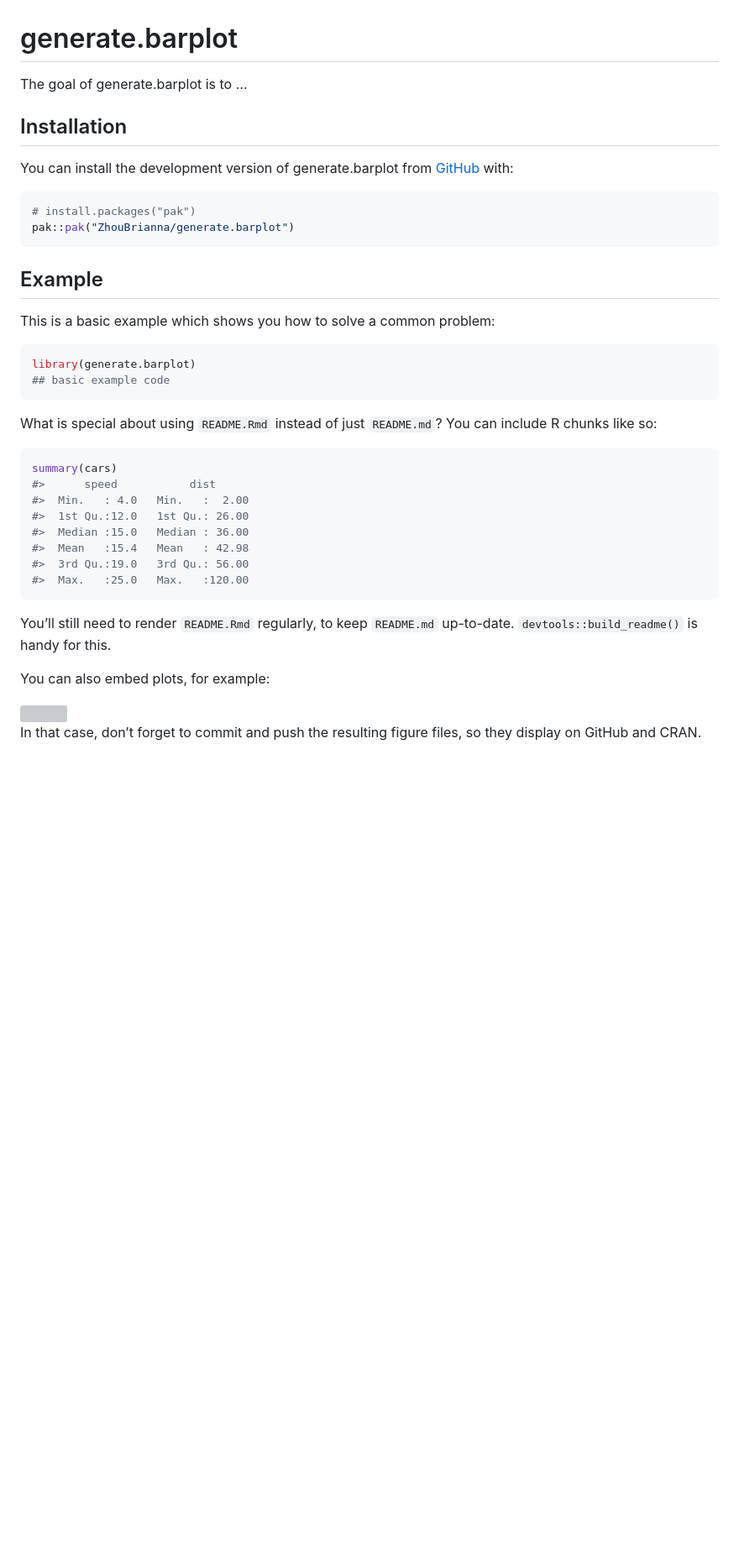
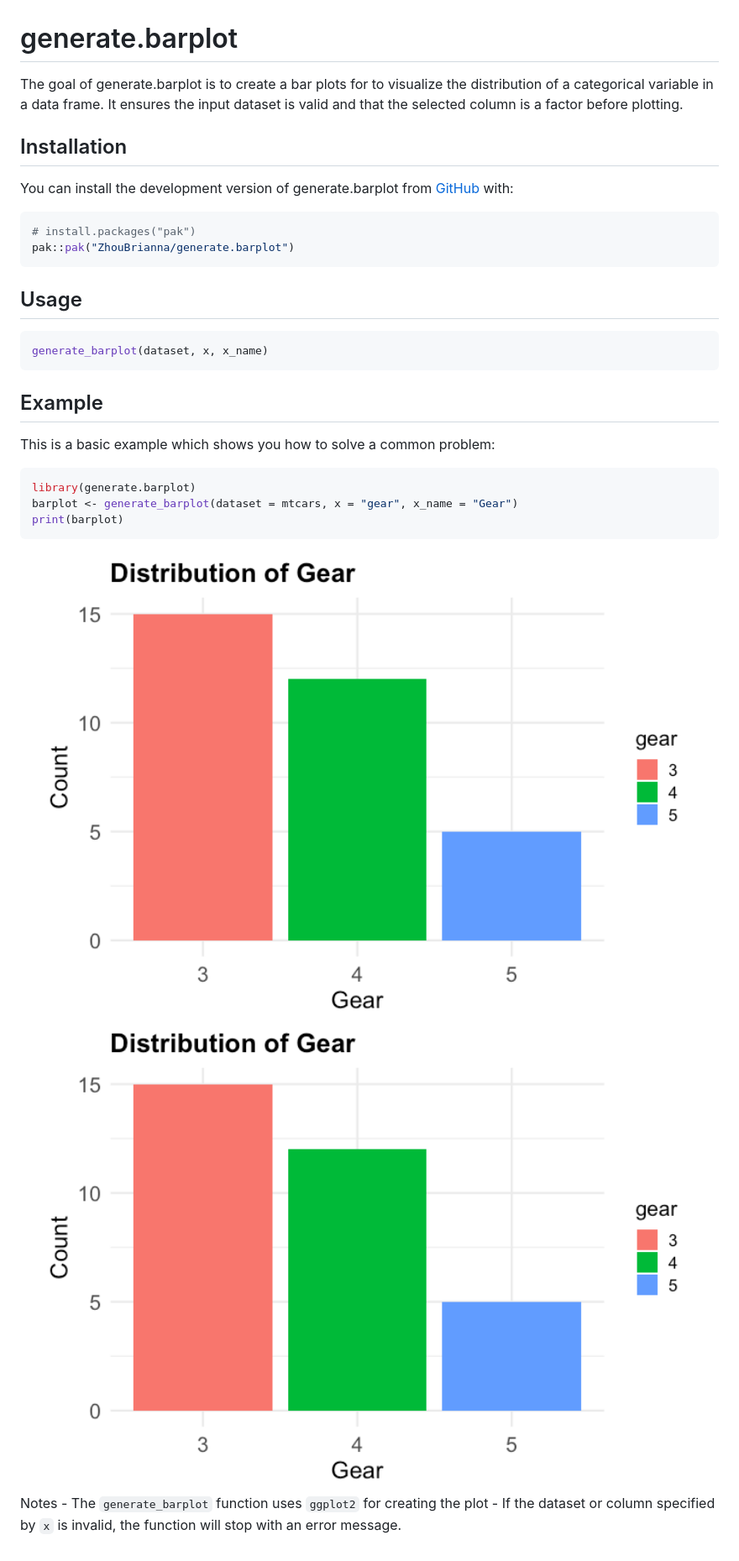
Before and after one commit to ZhouBrianna/generate.barplot, a Markdown page: README.md, the part around the change. Shown: that part at 84% size. Drawn GitHub-style; pictures changed too: man/figures/README-example-1.png (added); blank space fills up the shorter version; grey boxes are pictures that could not be loaded.

Commit message:
update readme for my function

````diff
--- a/README.md
+++ b/README.md
@@ -7,7 +7,10 @@
 
 <!-- badges: end -->
 
-The goal of generate.barplot is to …
+The goal of generate.barplot is to create a bar plots for to visualize
+the distribution of a categorical variable in a data frame. It ensures
+the input dataset is valid and that the selected column is a factor
+before plotting.
 
 ## Installation
 
@@ -19,35 +22,26 @@ You can install the development version of generate.barplot from
 pak::pak("ZhouBrianna/generate.barplot")
 ```
 
+## Usage
+
+``` r
+generate_barplot(dataset, x, x_name)
+```
+
 ## Example
 
 This is a basic example which shows you how to solve a common problem:
 
 ``` r
 library(generate.barplot)
-## basic example code
+barplot <- generate_barplot(dataset = mtcars, x = "gear", x_name = "Gear")
+print(barplot)
 ```
 
-What is special about using `README.Rmd` instead of just `README.md`?
-You can include R chunks like so:
+<img src="man/figures/README-example-1.png" width="100%" />
 
-``` r
-summary(cars)
-#>      speed           dist
-#>  Min.   : 4.0   Min.   :  2.00
-#>  1st Qu.:12.0   1st Qu.: 26.00
-#>  Median :15.0   Median : 36.00
-#>  Mean   :15.4   Mean   : 42.98
-#>  3rd Qu.:19.0   3rd Qu.: 56.00
-#>  Max.   :25.0   Max.   :120.00
-```
+<img src="man/figures/README-example-1.png" width="100%" />
 
-You’ll still need to render `README.Rmd` regularly, to keep `README.md`
-up-to-date. `devtools::build_readme()` is handy for this.
-
-You can also embed plots, for example:
-
-<img src="man/figures/README-pressure-1.png" width="100%" />
-
-In that case, don’t forget to commit and push the resulting figure
-files, so they display on GitHub and CRAN.
+Notes - The `generate_barplot` function uses `ggplot2` for creating the
+plot - If the dataset or column specified by `x` is invalid, the
+function will stop with an error message.
````
Also changed, not shown: 1 other file.
